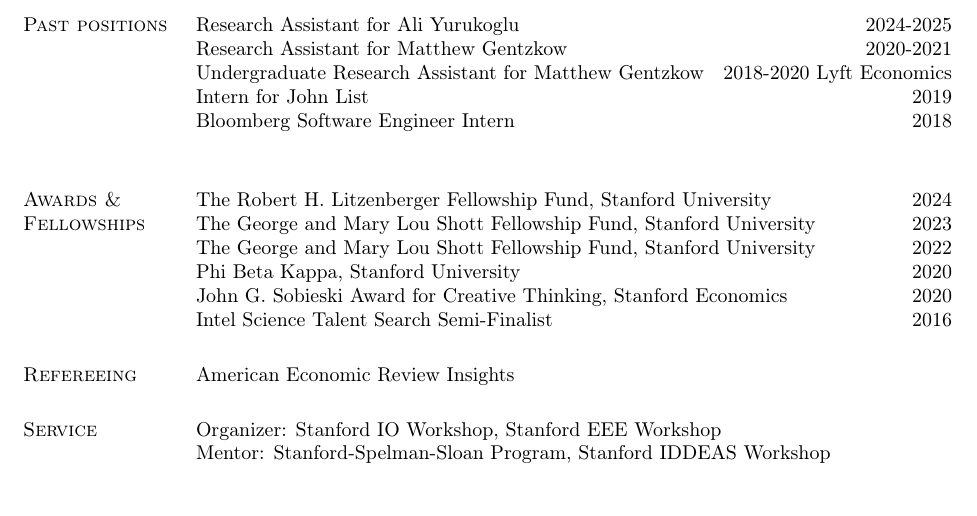
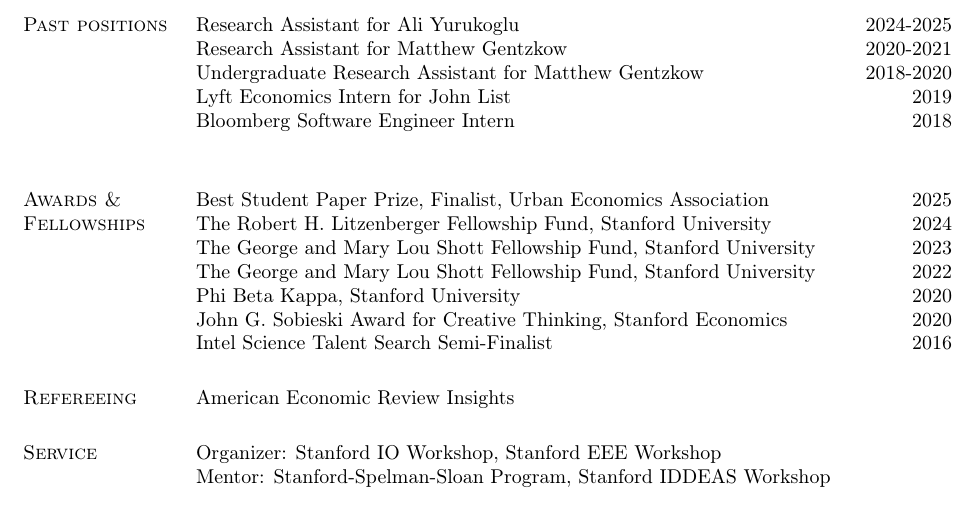
Before and after one commit to zkashner/zkashner.github.io, a LaTeX CV (files/Kashner_CV.tex): part of page 2 of 2, cut so that both start at the same text. Compiled offline with pdfLaTeX.

Commit message:
fixed up the pdf

```diff
--- a/files/Kashner_CV.tex
+++ b/files/Kashner_CV.tex
@@ -375,12 +375,13 @@ TA for Paul Oyer, \emph{Economics of Labor: Strategy, Policy, \& the Future of W
 \section{Past positions}
 Research Assistant for Ali Yurukoglu \hfill 2024-2025 \\
 Research Assistant for Matthew Gentzkow \hfill 2020-2021 \\
-Undergraduate Research Assistant for Matthew Gentzkow \hfill 2018-2020
+Undergraduate Research Assistant for Matthew Gentzkow \hfill 2018-2020 \\
 Lyft Economics Intern for John List \hfill 2019  \\
 Bloomberg Software Engineer Intern \hfill 2018  \\
 
 % AWARDS
 \section{Awards \& Fellowships}
+    Best Student Paper Prize, Finalist, Urban Economics Association  \hfill 2025\\
     The Robert H. Litzenberger Fellowship Fund, Stanford University \hfill 2024\\
     The George and Mary Lou Shott Fellowship Fund, Stanford University \hfill 2023\\
     The George and Mary Lou Shott Fellowship Fund, Stanford University \hfill 2022\\
```
Also changed, not shown: files/Kashner_CV.pdf, 2 other files.
